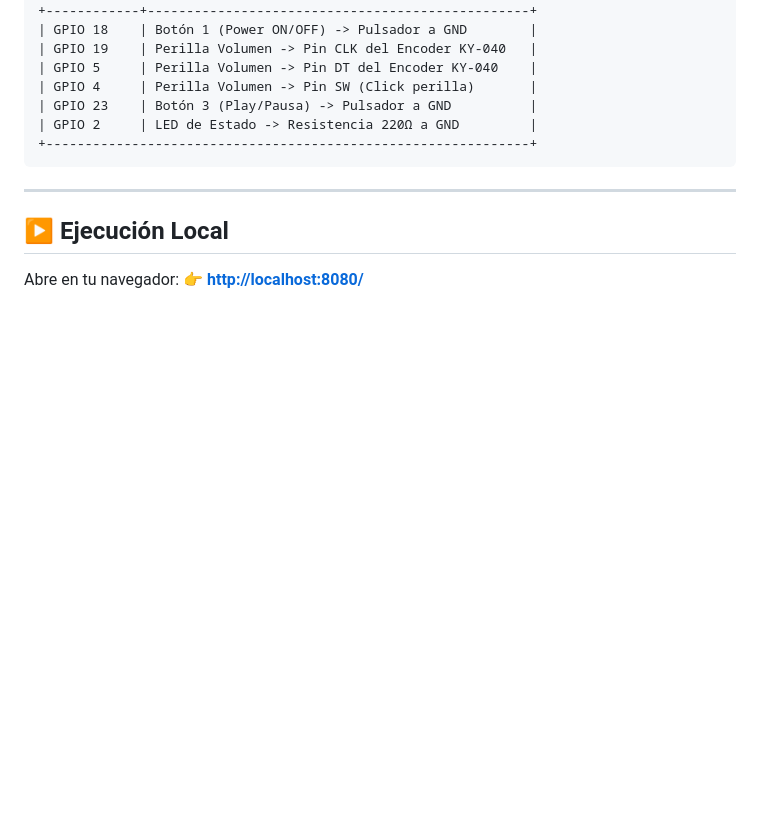
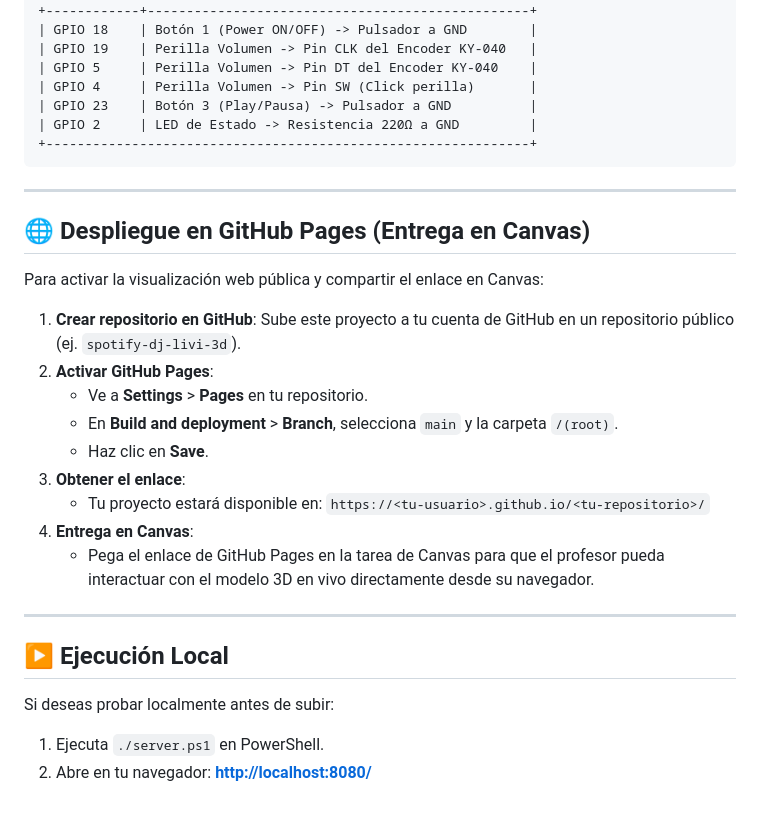
Before and after one commit to crist401/spotify-dj-livi-3d, a Markdown page: README.md, the part around the change. Drawn GitHub-style; blank space fills up the shorter version.

Commit message:
docs & feat: add auto-loader for certamen model and GitHub Pages documentation

```diff
--- a/README.md
+++ b/README.md
@@ -63,7 +63,24 @@ El firmware [`esp32_firmware.ino`](file:///C:/Users/crist/.gemini/antigravity-id
 
 ---
 
+## 🌐 Despliegue en GitHub Pages (Entrega en Canvas)
+
+Para activar la visualización web pública y compartir el enlace en Canvas:
+
+1. **Crear repositorio en GitHub**: Sube este proyecto a tu cuenta de GitHub en un repositorio público (ej. `spotify-dj-livi-3d`).
+2. **Activar GitHub Pages**:
+   - Ve a **Settings** > **Pages** en tu repositorio.
+   - En **Build and deployment** > **Branch**, selecciona `main` y la carpeta `/(root)`.
+   - Haz clic en **Save**.
+3. **Obtener el enlace**:
+   - Tu proyecto estará disponible en: `https://<tu-usuario>.github.io/<tu-repositorio>/`
+4. **Entrega en Canvas**:
+   - Pega el enlace de GitHub Pages en la tarea de Canvas para que el profesor pueda interactuar con el modelo 3D en vivo directamente desde su navegador.
+
+---
+
 ## ▶️ Ejecución Local
 
-Abre en tu navegador:
-👉 **[http://localhost:8080/](http://localhost:8080/)**
+Si deseas probar localmente antes de subir:
+1. Ejecuta `./server.ps1` en PowerShell.
+2. Abre en tu navegador: **[http://localhost:8080/](http://localhost:8080/)**
```
